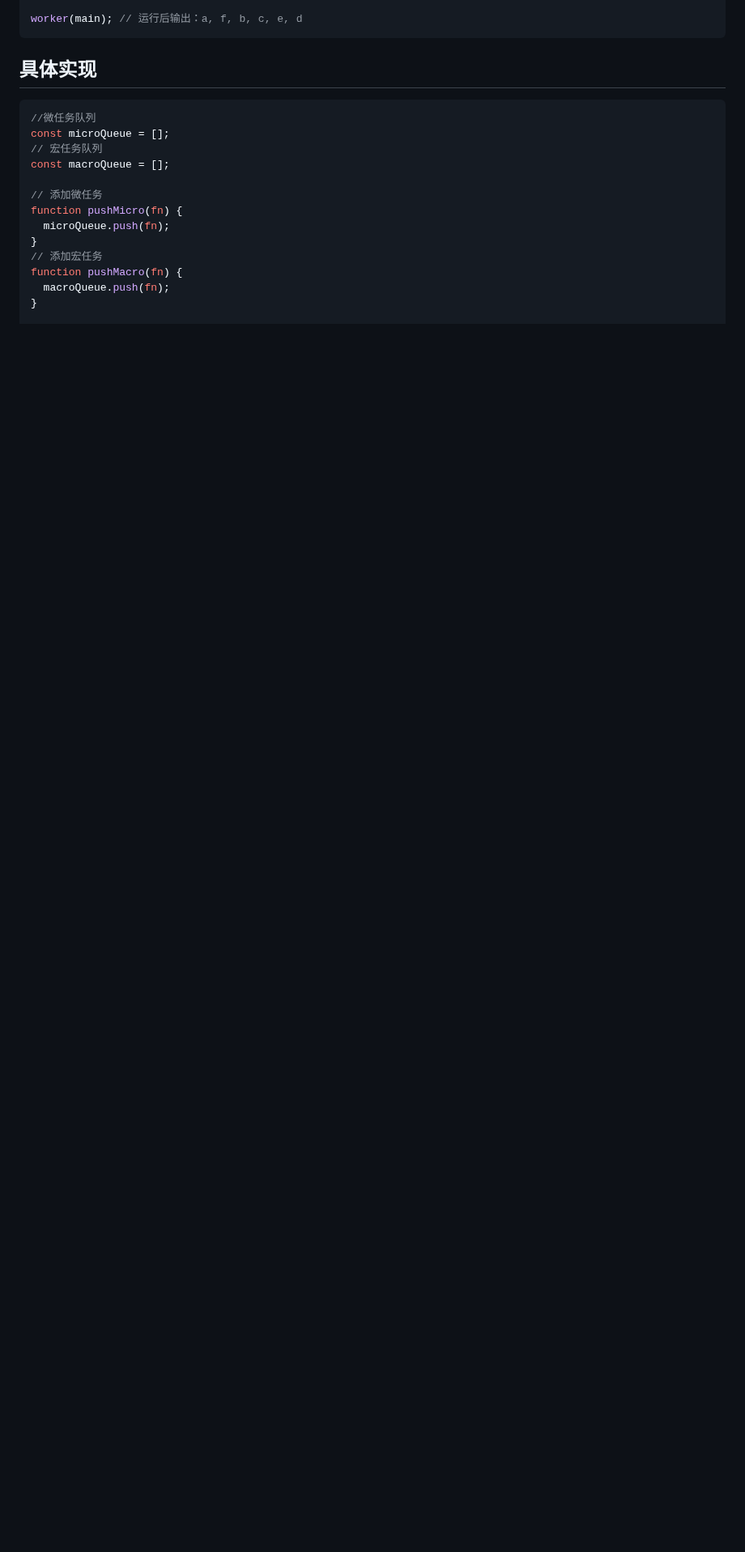
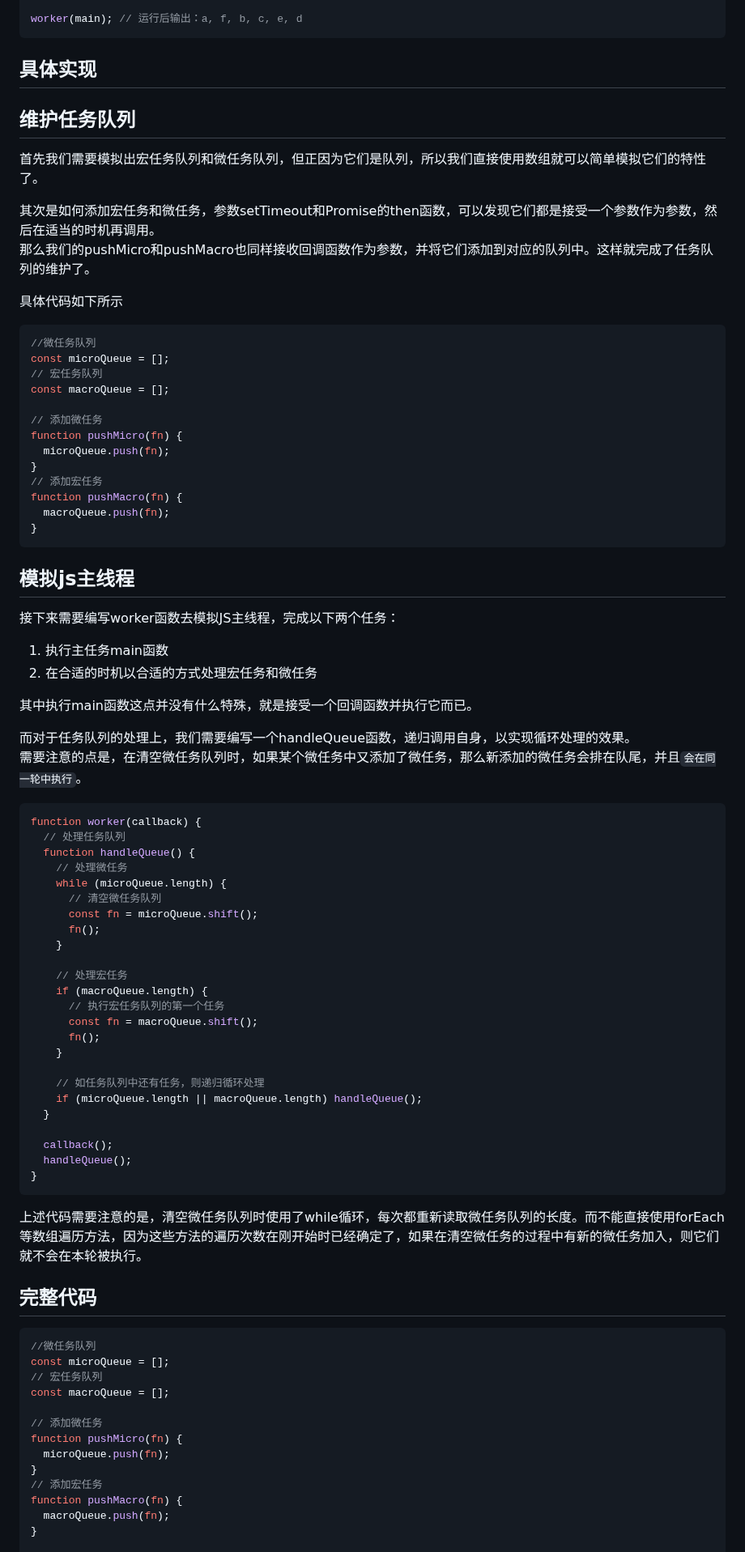
Before and after one commit to lrhhaha/study-notes, a Markdown page: frontend/JS/实现任务队列机制.md, the part around one of its changes. Shown at 81% size. GitHub-like rendering; blank space fills up the shorter version.

Commit message:
编写事件循环机制文章

````diff
--- a/frontend/JS/实现任务队列机制.md
+++ b/frontend/JS/实现任务队列机制.md
@@ -132,6 +132,69 @@ worker(main); // 运行后输出：a, f, b, c, e, d
 
 ## 具体实现
 
+## 维护任务队列
+首先我们需要模拟出宏任务队列和微任务队列，但正因为它们是队列，所以我们直接使用数组就可以简单模拟它们的特性了。
+
+其次是如何添加宏任务和微任务，参数setTimeout和Promise的then函数，可以发现它们都是接受一个参数作为参数，然后在适当的时机再调用。\
+那么我们的pushMicro和pushMacro也同样接收回调函数作为参数，并将它们添加到对应的队列中。这样就完成了任务队列的维护了。
+
+具体代码如下所示
+```javascript
+//微任务队列
+const microQueue = [];
+// 宏任务队列
+const macroQueue = [];
+
+// 添加微任务
+function pushMicro(fn) {
+  microQueue.push(fn);
+}
+// 添加宏任务
+function pushMacro(fn) {
+  macroQueue.push(fn);
+}
+```
+
+## 模拟js主线程
+接下来需要编写worker函数去模拟JS主线程，完成以下两个任务：
+1. 执行主任务main函数
+2. 在合适的时机以合适的方式处理宏任务和微任务
+
+其中执行main函数这点并没有什么特殊，就是接受一个回调函数并执行它而已。
+
+而对于任务队列的处理上，我们需要编写一个handleQueue函数，递归调用自身，以实现循环处理的效果。\
+需要注意的点是，在清空微任务队列时，如果某个微任务中又添加了微任务，那么新添加的微任务会排在队尾，并且`会在同一轮中执行`。
+
+```javascript
+function worker(callback) {
+  // 处理任务队列
+  function handleQueue() {
+    // 处理微任务
+    while (microQueue.length) {
+      // 清空微任务队列
+      const fn = microQueue.shift();
+      fn();
+    }
+
+    // 处理宏任务
+    if (macroQueue.length) {
+      // 执行宏任务队列的第一个任务
+      const fn = macroQueue.shift();
+      fn();
+    }
+
+    // 如任务队列中还有任务，则递归循环处理
+    if (microQueue.length || macroQueue.length) handleQueue();
+  }
+
+  callback();
+  handleQueue();
+}
+```
+上述代码需要注意的是，清空微任务队列时使用了while循环，每次都重新读取微任务队列的长度。而不能直接使用forEach等数组遍历方法，因为这些方法的遍历次数在刚开始时已经确定了，如果在清空微任务的过程中有新的微任务加入，则它们就不会在本轮被执行。
+
+## 完整代码
+
 ```javascript
 //微任务队列
 const microQueue = [];
````
Also changed, not shown: other parts of frontend/JS/实现任务队列机制.md (+12 -8 lines).
